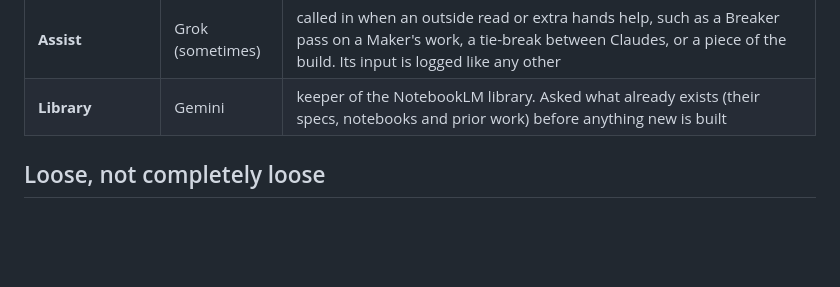
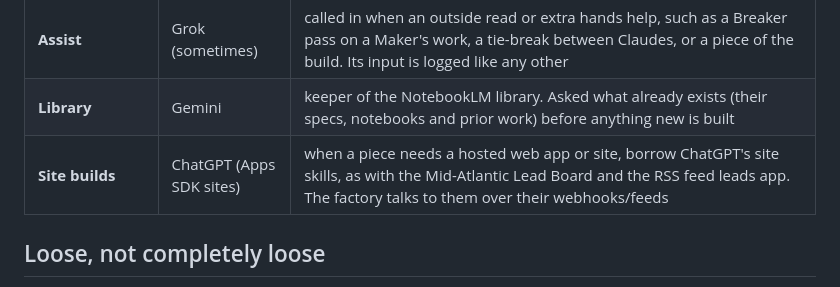
Before and after one commit to VincentLaRocca/bot-factory, a Markdown page: pipeline/README.md, the part around the change. Rendered like a GitHub page; blank space fills up the shorter version.

```diff
--- a/pipeline/README.md
+++ b/pipeline/README.md
@@ -15,6 +15,7 @@ that speed doesn't cost trust.
 | **Judge** | Claude Code | the factory's judge: checks work against the Build Card's "Done means", runs the tests, rules pass / rework, and builds or fixes code when that's the fastest route |
 | **Assist** | Grok (sometimes) | called in when an outside read or extra hands help, such as a Breaker pass on a Maker's work, a tie-break between Claudes, or a piece of the build. Its input is logged like any other |
 | **Library** | Gemini | keeper of the NotebookLM library. Asked what already exists (their specs, notebooks and prior work) before anything new is built |
+| **Site builds** | ChatGPT (Apps SDK sites) | when a piece needs a hosted web app or site, borrow ChatGPT's site skills, as with the Mid-Atlantic Lead Board and the RSS feed leads app. The factory talks to them over their webhooks/feeds |
 
 ## Loose, not completely loose
 
```
Also changed, not shown: pipeline/lead-system/spec.md (+2 -0 lines).
